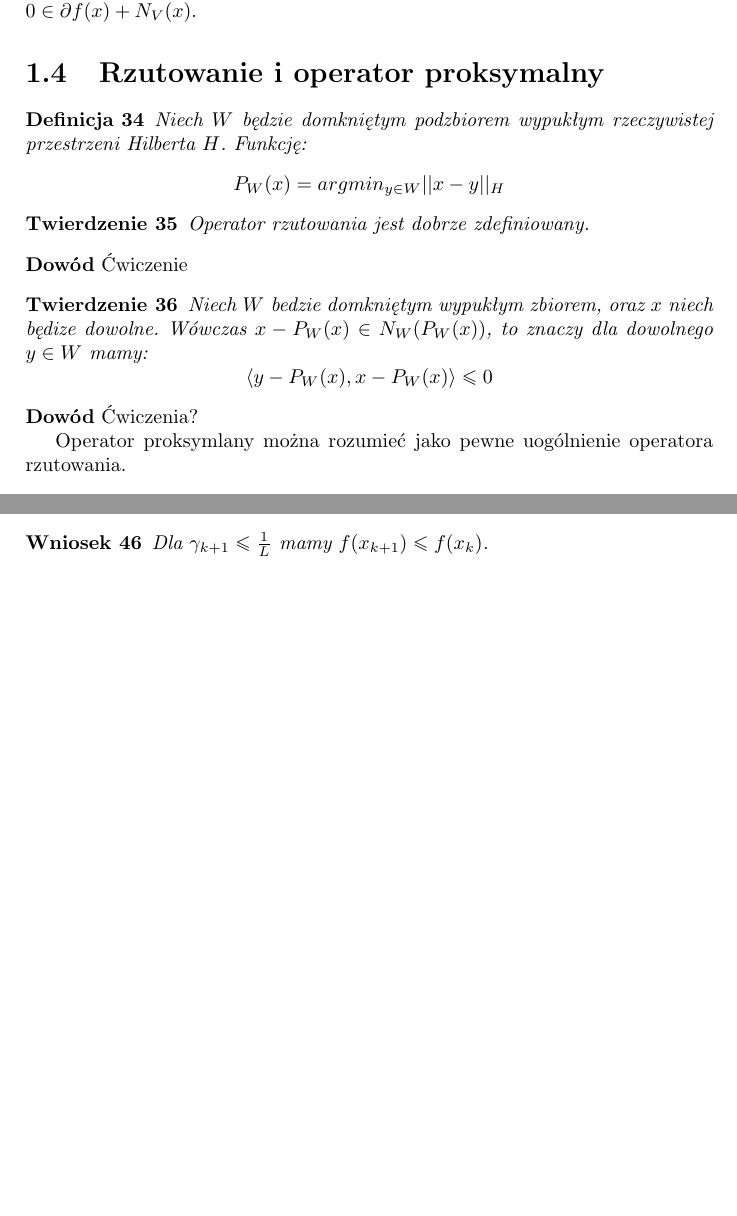
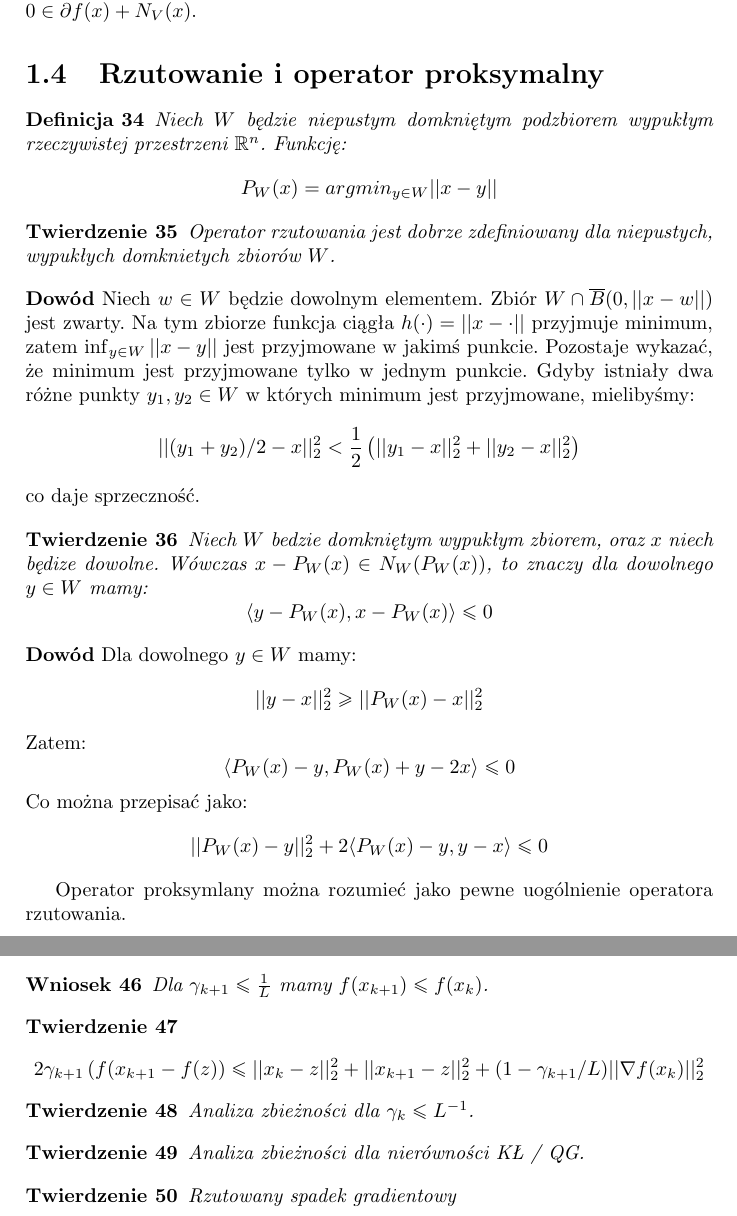
Before and after one commit to sjmMajewski/AOS, a LaTeX document (AOS_skrypt.tex): two parts of pages 9 and 13 of 18 before the commit and two parts of pages 9 and 14 of 19 after it, joined at a grey line, cut so that both start at the same text, the shorter picture padded with empty space. Compiled offline with pdfLaTeX.

Commit message:
Kolejna wersja skrytpu

```diff
--- a/AOS_skrypt.tex
+++ b/AOS_skrypt.tex
@@ -481,16 +481,20 @@ Zauważmy, że dla dowolnego $y \in T_V(x)$ mamy $f'(x,\lambda (y - x)) \geq 0$
 \section{Rzutowanie i operator proksymalny}
 
 \begin{definition}
-Niech $W$ będzie domkniętym podzbiorem wypukłym rzeczywistej przestrzeni Hilberta $H$. Funkcję:
+Niech $W$ będzie niepustym domkniętym podzbiorem wypukłym rzeczywistej przestrzeni $\rset^n$. Funkcję:
 \[
-P_W(x) = argmin_{y \in W} ||x - y||_H
+P_W(x) = argmin_{y \in W} ||x - y||
 \]
 \end{definition}
 \begin{theorem}
-Operator rzutowania jest dobrze zdefiniowany.
+Operator rzutowania jest dobrze zdefiniowany dla niepustych, wypukłych domknietych zbiorów $W$.
 \end{theorem}
 \begin{proof}
-Ćwiczenie
+Niech $w \in W$ będzie dowolnym elementem. Zbiór $W \cap \overline{B}(0, ||x - w||)$ jest zwarty. Na tym zbiorze funkcja ciągła $h(\cdot) = ||x - \cdot||$ przyjmuje minimum, zatem $\inf_{y \in W} ||x - y||$ jest przyjmowane w jakimś punkcie. Pozostaje wykazać, że minimum jest przyjmowane tylko w jednym punkcie. Gdyby istniały dwa różne punkty $y_1, y_2 \in W$ w których minimum jest przyjmowane, mielibyśmy:
+\[
+||(y_1 + y_2)/2 - x||_2^2 < \frac{1}{2} \left( ||y_1 - x||_2^2 + ||y_2 - x||_2^2 \right)
+\]
+co daje sprzeczność.
 \end{proof}
 
 \begin{theorem}
@@ -500,7 +504,18 @@ Niech $W$ bedzie domkniętym wypukłym zbiorem, oraz $x$ niech będize dowolne.
 \]
 \end{theorem}
 \begin{proof}
-Ćwiczenia?
+Dla dowolnego $y \in W$ mamy:
+\[
+||y - x||_2^2 \geq ||P_W(x) - x||_2^2
+\]
+Zatem:
+\[
+\langle P_W(x) - y , P_W(x) + y - 2x \rangle \leq 0
+\]
+Co można przepisać jako:
+\[
+||P_W(x) - y||_2^2 + 2 \langle P_W(x) - y , y - x \rangle \leq 0
+\]
 \end{proof}
 
 
@@ -728,4 +743,18 @@ f(z) \leq f(x) + \nabla f(x)^T (y - x) + \frac{L}{2}||y - x||_2^2
 Dla $\steps_{k+1} \leq \frac{1}{L}$ mamy $f(x_{k+1}) \leq f(x_k)$.
 \end{corollary}
 
+\begin{theorem}
+\[
+2\steps_{k+1} \left(f(x_{k+1} - f(z) \right) \leq ||x_k - z||_2^2 + ||x_{k+1} -z||_2^2 + (1 - \steps_{k+1}/L) ||\nabla f(x_k)||_2^2
+\]
+\end{theorem}
+\begin{theorem}
+Analiza zbieżności dla $\steps_k \leq L^{-1}$.
+\end{theorem}
+\begin{theorem}
+Analiza zbieżności dla nierówności KŁ / QG.
+\end{theorem}
+\begin{theorem}
+Rzutowany spadek gradientowy
+\end{theorem}
 \section{Iteracja proksymalna}
```
Also changed, not shown: AOS_skrypt.tex (15 more changed lines).
